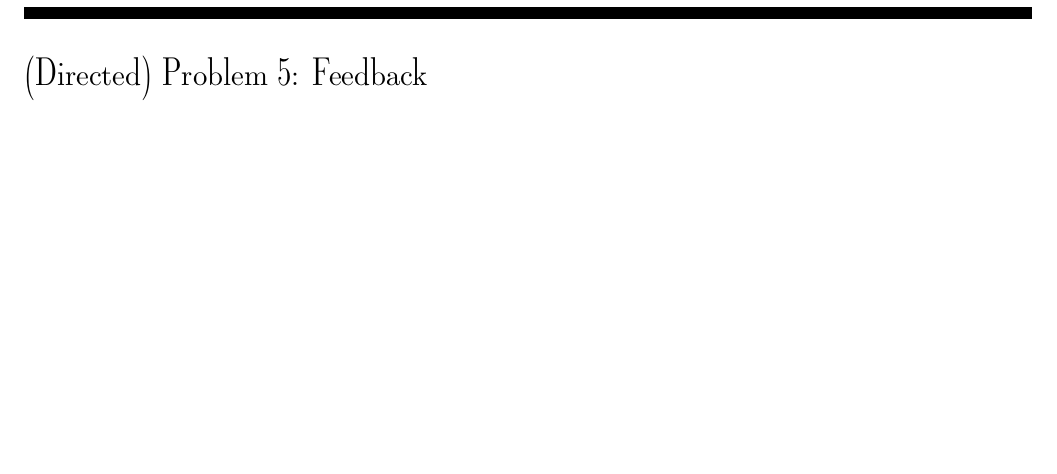
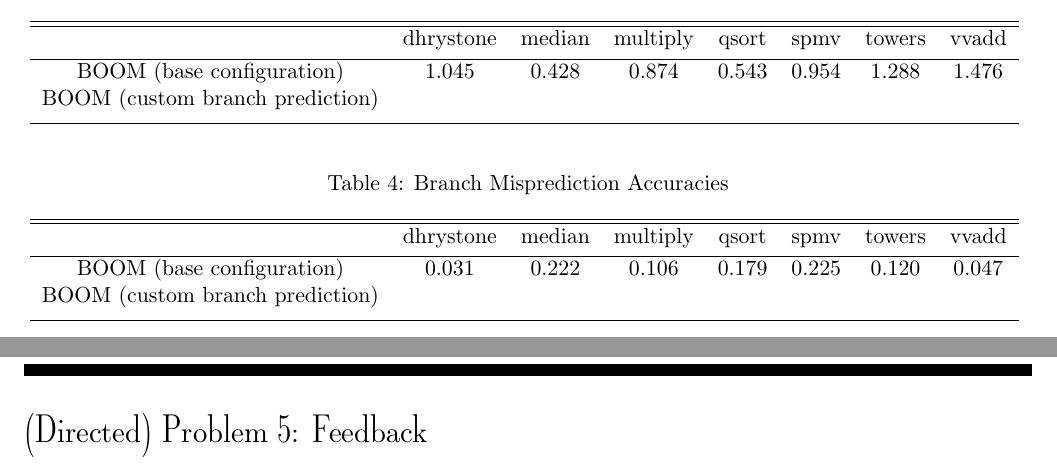
Before and after one commit to briancpark/cs152, a LaTeX document (latex/lab3.tex): part of page 3 of 3 before the commit and two parts of pages 2 and 3 of 3 after it, the two joined at a grey line, cut at the place of the change, the shorter picture padded with empty space. Compiled offline with pdfLaTeX.

Commit message:
update repos with spec

```diff
--- a/latex/lab3.tex
+++ b/latex/lab3.tex
@@ -75,6 +71,37 @@ BOOM (br. pred.) & 0.002 & 0.153 & 0.084 & 0.177 & 0.173 & 0.048 & 0.022 \\
 %%%%%%%%%%%%%%%%%%%%%%%%%%%%%%%%%%%%%%%%%%%%%%%%%%%%%%%%%%%%%%%%%%%%%%%%%%%%%%%%%%%%%%%%
 \section*{(Open-ended) Problem 4.1: Designing Your Own Branch Predictor}
 
+\begin{table}[ht]
+\caption{IPC} % title of Table
+\centering % used for centering table
+\begin{tabular}{c c c c c c c c} % centered columns (4 columns)
+\hline\hline %inserts double horizontal lines
+& dhrystone & median & multiply & qsort & spmv & towers & vvadd \\ [0.5ex] % inserts table
+%heading
+\hline % inserts single horizontal line
+BOOM (base configuration) & 1.045 & 0.428 & 0.874 & 0.543 & 0.954 & 1.288 & 1.476 \\
+BOOM (custom branch prediction) \\
+[1ex] % [1ex] adds vertical space
+\hline %inserts single line
+\end{tabular}
+\label{table:nonlin} % is used to refer this table in the text
+\end{table}
+
+\begin{table}[ht]
+\caption{Branch Misprediction Accuracies} % title of Table
+\centering % used for centering table
+\begin{tabular}{c c c c c c c c} % centered columns (4 columns)
+\hline\hline %inserts double horizontal lines
+& dhrystone & median & multiply & qsort & spmv & towers & vvadd \\ [0.5ex] % inserts table
+%heading
+\hline % inserts single horizontal line
+BOOM (base configuration) & 0.031 & 0.222 & 0.106 & 0.179 & 0.225 & 0.120 & 0.047 \\
+BOOM (custom branch prediction) \\
+[1ex] % [1ex] adds vertical space
+\hline %inserts single line
+\end{tabular}
+\label{table:nonlin} % is used to refer this table in the text
+\end{table}
 \newpage
 
 %%%%%%%%%%%%%%%%%%%%%%%%%%%%%%%%%%%%%%%%%%%%%%%%%%%%%%%%%%%%%%%%%%%%%%%%%%%%%%%%%%%%%%%%
```
Also changed, not shown: latex/lab3.tex (4 more changed lines).
